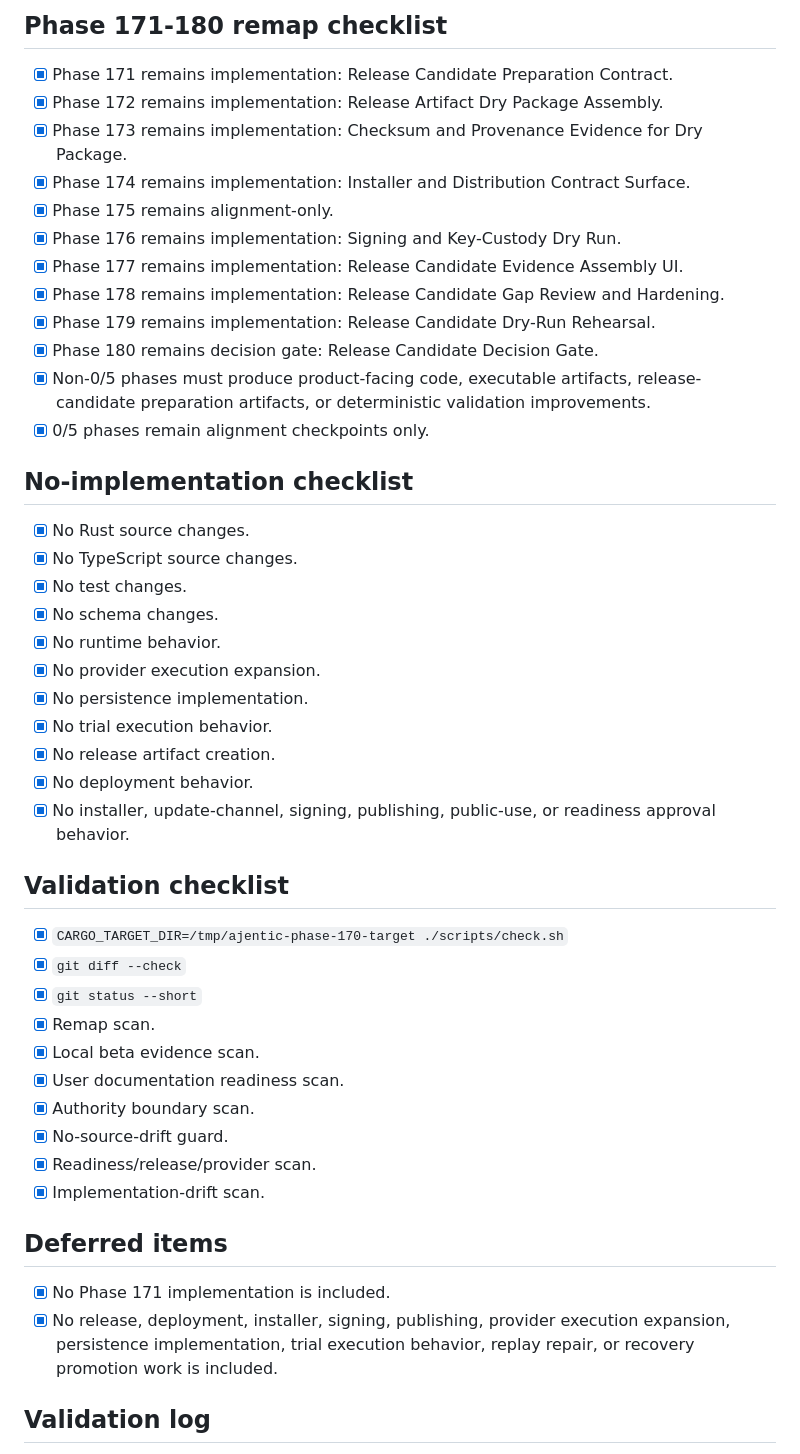
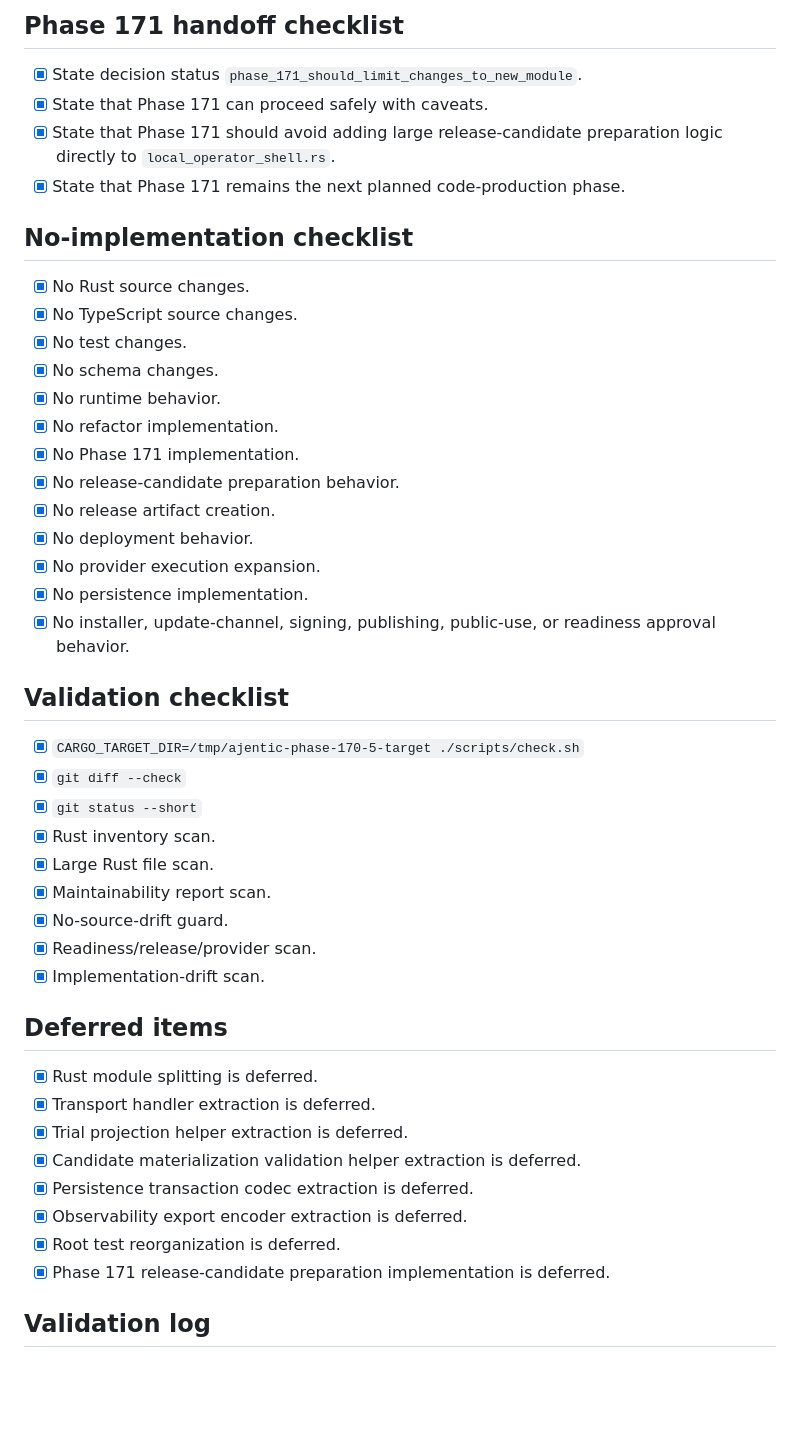
Before and after one commit to irgordon/ajentic, a Markdown page: checklists/current-phase.md, the part around one of its changes. GitHub-like rendering; blank space fills up the shorter version.

```diff
--- a/checklists/current-phase.md
+++ b/checklists/current-phase.md
@@ -111,17 +81,9 @@ mutation_path: checklist_revision
 
-## Phase 171-180 remap checklist
-- [x] Phase 171 remains implementation: Release Candidate Preparation Contract.
-- [x] Phase 172 remains implementation: Release Artifact Dry Package Assembly.
-- [x] Phase 173 remains implementation: Checksum and Provenance Evidence for Dry Package.
-- [x] Phase 174 remains implementation: Installer and Distribution Contract Surface.
-- [x] Phase 175 remains alignment-only.
-- [x] Phase 176 remains implementation: Signing and Key-Custody Dry Run.
-- [x] Phase 177 remains implementation: Release Candidate Evidence Assembly UI.
-- [x] Phase 178 remains implementation: Release Candidate Gap Review and Hardening.
-- [x] Phase 179 remains implementation: Release Candidate Dry-Run Rehearsal.
-- [x] Phase 180 remains decision gate: Release Candidate Decision Gate.
-- [x] Non-0/5 phases must produce product-facing code, executable artifacts, release-candidate preparation artifacts, or deterministic validation improvements.
-- [x] 0/5 phases remain alignment checkpoints only.
+## Phase 171 handoff checklist
+- [x] State decision status `phase_171_should_limit_changes_to_new_module`.
+- [x] State that Phase 171 can proceed safely with caveats.
+- [x] State that Phase 171 should avoid adding large release-candidate preparation logic directly to `local_operator_shell.rs`.
+- [x] State that Phase 171 remains the next planned code-production phase.
 
 ## No-implementation checklist
 - [x] No Rust source changes.
@@ -129,28 +91,35 @@ mutation_path: checklist_revision
 - [x] No test changes.
 - [x] No schema changes.
 - [x] No runtime behavior.
+- [x] No refactor implementation.
+- [x] No Phase 171 implementation.
+- [x] No release-candidate preparation behavior.
+- [x] No release artifact creation.
+- [x] No deployment behavior.
 - [x] No provider execution expansion.
 - [x] No persistence implementation.
-- [x] No trial execution behavior.
-- [x] No release artifact creation.
-- [x] No deployment behavior.
 - [x] No installer, update-channel, signing, publishing, public-use, or readiness approval behavior.
 
 ## Validation checklist
-- [x] `CARGO_TARGET_DIR=/tmp/ajentic-phase-170-target ./scripts/check.sh`
+- [x] `CARGO_TARGET_DIR=/tmp/ajentic-phase-170-5-target ./scripts/check.sh`
 - [x] `git diff --check`
 - [x] `git status --short`
-- [x] Remap scan.
-- [x] Local beta evidence scan.
-- [x] User documentation readiness scan.
-- [x] Authority boundary scan.
+- [x] Rust inventory scan.
+- [x] Large Rust file scan.
+- [x] Maintainability report scan.
 - [x] No-source-drift guard.
 - [x] Readiness/release/provider scan.
 - [x] Implementation-drift scan.
 
 ## Deferred items
-- [x] No Phase 171 implementation is included.
-- [x] No release, deployment, installer, signing, publishing, provider execution expansion, persistence implementation, trial execution behavior, replay repair, or recovery promotion work is included.
+- [x] Rust module splitting is deferred.
+- [x] Transport handler extraction is deferred.
+- [x] Trial projection helper extraction is deferred.
+- [x] Candidate materialization validation helper extraction is deferred.
+- [x] Persistence transaction codec extraction is deferred.
+- [x] Observability export encoder extraction is deferred.
+- [x] Root test reorganization is deferred.
+- [x] Phase 171 release-candidate preparation implementation is deferred.
 
 ## Validation log
 - [x] Full required validation passed after final edits.
```
Also changed, not shown: other parts of checklists/current-phase.md (+73 -97 lines), CHANGELOG.md (+26 -0 lines), docs/operations/rust-maintainability-audit-phase-170-5.md (added, +268 -0 lines).
